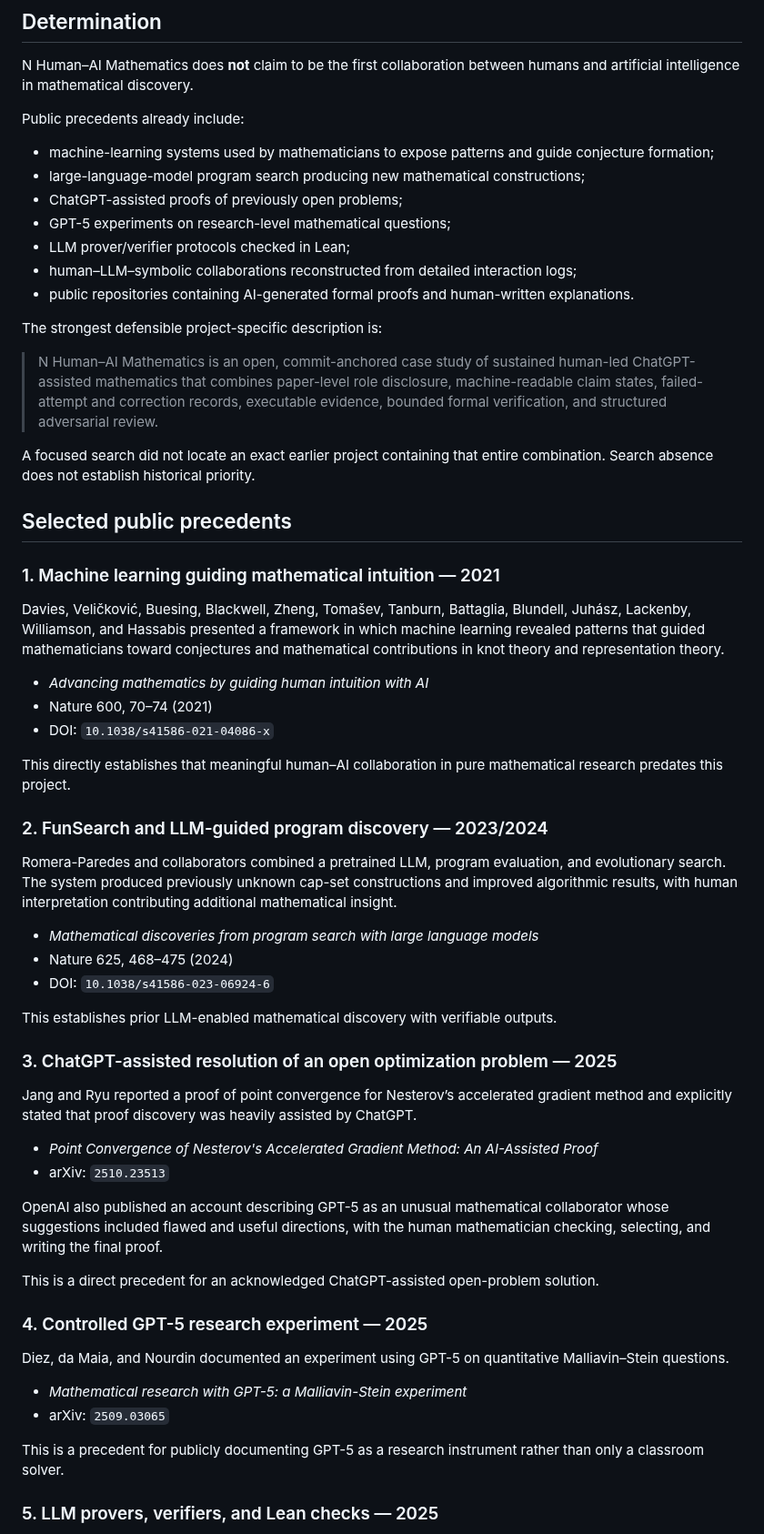
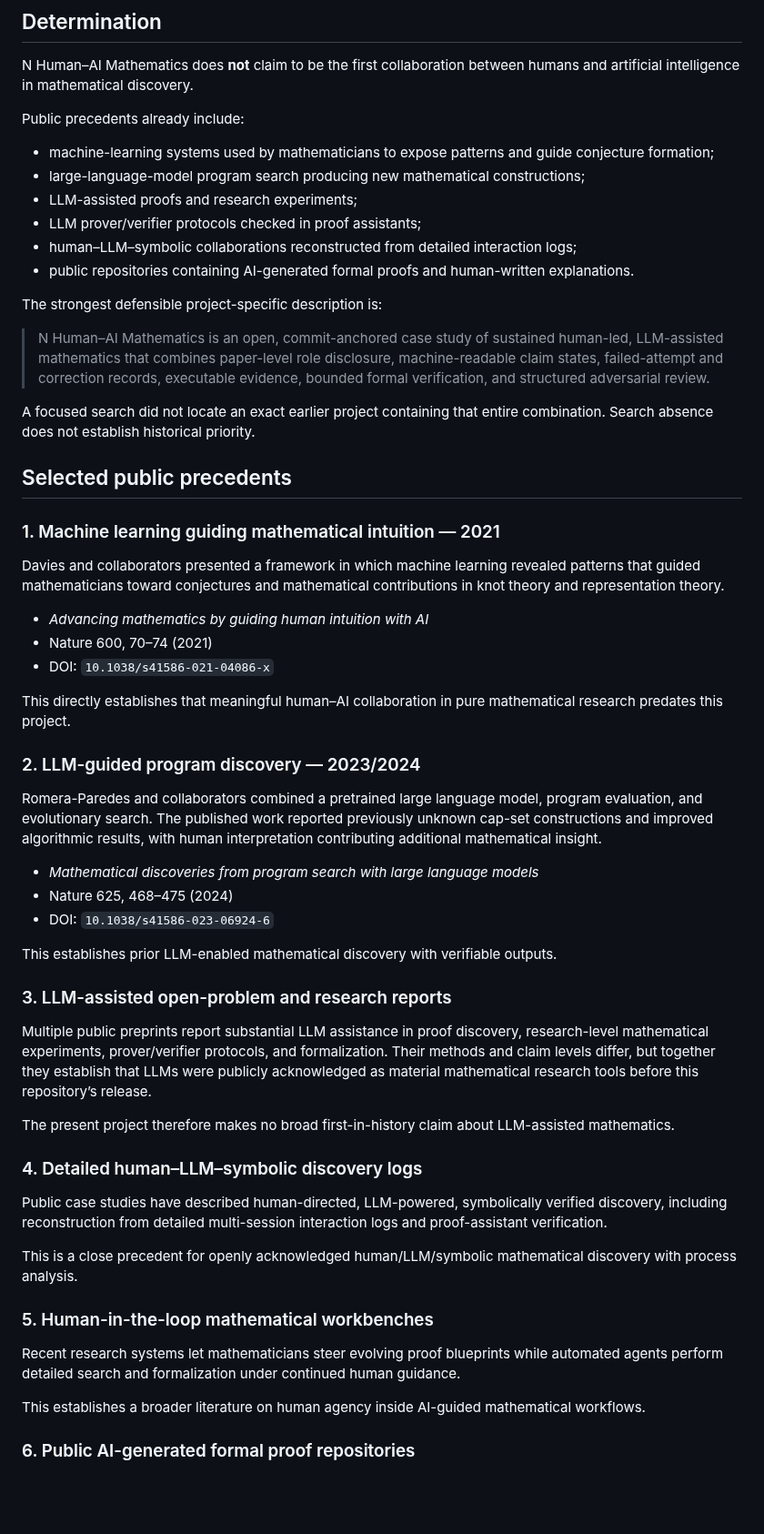
Before and after one commit to novakprotocol/N-Human-AI-Mathematics, a Markdown page: HUMAN_AI_MATHEMATICS_PRIOR_ART.md, the part around one of its changes. Shown at 91% size. Drawn GitHub-style; blank space fills up the shorter version.

Commit message:
Generalize human-AI prior art to LLM category wording

```diff
--- a/HUMAN_AI_MATHEMATICS_PRIOR_ART.md
+++ b/HUMAN_AI_MATHEMATICS_PRIOR_ART.md
@@ -8,15 +8,14 @@ Public precedents already include:
 
 - machine-learning systems used by mathematicians to expose patterns and guide conjecture formation;
 - large-language-model program search producing new mathematical constructions;
-- ChatGPT-assisted proofs of previously open problems;
-- GPT-5 experiments on research-level mathematical questions;
-- LLM prover/verifier protocols checked in Lean;
+- LLM-assisted proofs and research experiments;
+- LLM prover/verifier protocols checked in proof assistants;
 - human–LLM–symbolic collaborations reconstructed from detailed interaction logs;
 - public repositories containing AI-generated formal proofs and human-written explanations.
 
 The strongest defensible project-specific description is:
 
-> N Human–AI Mathematics is an open, commit-anchored case study of sustained human-led ChatGPT-assisted mathematics that combines paper-level role disclosure, machine-readable claim states, failed-attempt and correction records, executable evidence, bounded formal verification, and structured adversarial review.
+> N Human–AI Mathematics is an open, commit-anchored case study of sustained human-led, LLM-assisted mathematics that combines paper-level role disclosure, machine-readable claim states, failed-attempt and correction records, executable evidence, bounded formal verification, and structured adversarial review.
 
 A focused search did not locate an exact earlier project containing that entire combination. Search absence does not establish historical priority.
 
@@ -24,7 +23,7 @@ A focused search did not locate an exact earlier project containing that entire
 
 ### 1. Machine learning guiding mathematical intuition — 2021
 
-Davies, Veličković, Buesing, Blackwell, Zheng, Tomašev, Tanburn, Battaglia, Blundell, Juhász, Lackenby, Williamson, and Hassabis presented a framework in which machine learning revealed patterns that guided mathematicians toward conjectures and mathematical contributions in knot theory and representation theory.
+Davies and collaborators presented a framework in which machine learning revealed patterns that guided mathematicians toward conjectures and mathematical contributions in knot theory and representation theory.
 
 - *Advancing mathematics by guiding human intuition with AI*
 - Nature 600, 70–74 (2021)
@@ -32,9 +31,9 @@ Davies, Veličković, Buesing, Blackwell, Zheng, Tomašev, Tanburn, Battaglia, B
 
 This directly establishes that meaningful human–AI collaboration in pure mathematical research predates this project.
 
-### 2. FunSearch and LLM-guided program discovery — 2023/2024
+### 2. LLM-guided program discovery — 2023/2024
 
-Romera-Paredes and collaborators combined a pretrained LLM, program evaluation, and evolutionary search. The system produced previously unknown cap-set constructions and improved algorithmic results, with human interpretation contributing additional mathematical insight.
+Romera-Paredes and collaborators combined a pretrained large language model, program evaluation, and evolutionary search. The published work reported previously unknown cap-set constructions and improved algorithmic results, with human interpretation contributing additional mathematical insight.
 
 - *Mathematical discoveries from program search with large language models*
 - Nature 625, 468–475 (2024)
@@ -42,25 +41,23 @@ Romera-Paredes and collaborators combined a pretrained LLM, program evaluation,
 
 This establishes prior LLM-enabled mathematical discovery with verifiable outputs.
 
-### 3. ChatGPT-assisted resolution of an open optimization problem — 2025
+### 3. LLM-assisted open-problem and research reports
 
-Jang and Ryu reported a proof of point convergence for Nesterov’s accelerated gradient method and explicitly stated that proof discovery was heavily assisted by ChatGPT.
+Multiple public preprints report substantial LLM assistance in proof discovery, research-level mathematical experiments, prover/verifier protocols, and formalization. Their methods and claim levels differ, but together they establish that LLMs were publicly acknowledged as material mathematical research tools before this repository’s release.
 
-- *Point Convergence of Nesterov's Accelerated Gradient Method: An AI-Assisted Proof*
-- arXiv: `2510.23513`
+The present project therefore makes no broad first-in-history claim about LLM-assisted mathematics.
 
-OpenAI also published an account describing GPT-5 as an unusual mathematical collaborator whose suggestions included flawed and useful directions, with the human mathematician checking, selecting, and writing the final proof.
+### 4. Detailed human–LLM–symbolic discovery logs
 
-This is a direct precedent for an acknowledged ChatGPT-assisted open-problem solution.
+Public case studies have described human-directed, LLM-powered, symbolically verified discovery, including reconstruction from detailed multi-session interaction logs and proof-assistant verification.
 
-### 4. Controlled GPT-5 research experiment — 2025
+This is a close precedent for openly acknowledged human/LLM/symbolic mathematical discovery with process analysis.
 
-Diez, da Maia, and Nourdin documented an experiment using GPT-5 on quantitative Malliavin–Stein questions.
+### 5. Human-in-the-loop mathematical workbenches
 
-- *Mathematical research with GPT-5: a Malliavin-Stein experiment*
-- arXiv: `2509.03065`
+Recent research systems let mathematicians steer evolving proof blueprints while automated agents perform detailed search and formalization under continued human guidance.
 
-This is a precedent for publicly documenting GPT-5 as a research instrument rather than only a classroom solver.
+This establishes a broader literature on human agency inside AI-guided mathematical workflows.
 
-### 5. LLM provers, verifiers, and Lean checks — 2025
+### 6. Public AI-generated formal proof repositories
 
```
Also changed, not shown: other parts of HUMAN_AI_MATHEMATICS_PRIOR_ART.md (+16 -57 lines).
